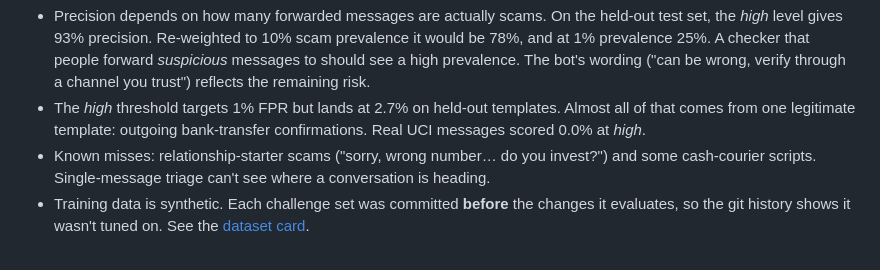
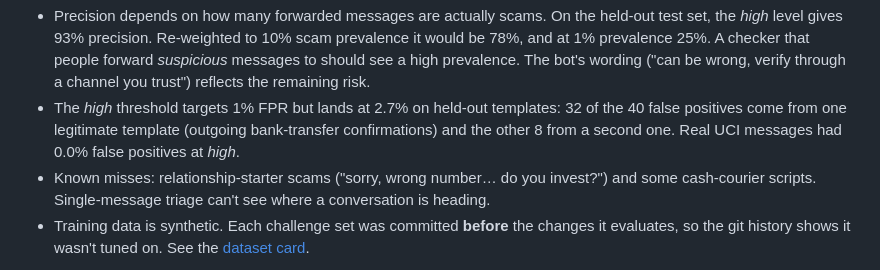
Before and after one commit to ag2502/scam-message-triage, a Markdown page: README.md, the part around the change. GitHub-like rendering.

Commit message:
2026-10-03 13:28 - Correct README false-positive breakdown
State the exact split (32 of 40 test false positives from one legit
template, 8 from another) instead of "almost all".

```diff
--- a/README.md
+++ b/README.md
@@ -69,8 +69,9 @@ tuned on the evaluation data.
   gives 93% precision. Re-weighted to 10% scam prevalence it would be 78%, and at 1% prevalence 25%. A checker that
   people forward *suspicious* messages to should see a high prevalence. The bot's wording ("can be wrong, verify
   through a channel you trust") reflects the remaining risk.
-- The *high* threshold targets 1% FPR but lands at 2.7% on held-out templates. Almost all of that comes from one
-  legitimate template: outgoing bank-transfer confirmations. Real UCI messages scored 0.0% at *high*.
+- The *high* threshold targets 1% FPR but lands at 2.7% on held-out templates: 32 of the 40 false positives come from
+  one legitimate template (outgoing bank-transfer confirmations) and the other 8 from a second one. Real UCI
+  messages had 0.0% false positives at *high*.
 - Known misses: relationship-starter scams ("sorry, wrong number… do you invest?") and some cash-courier scripts.
   Single-message triage can't see where a conversation is heading.
 - Training data is synthetic. Each challenge set was committed **before** the changes it evaluates, so the git
```
